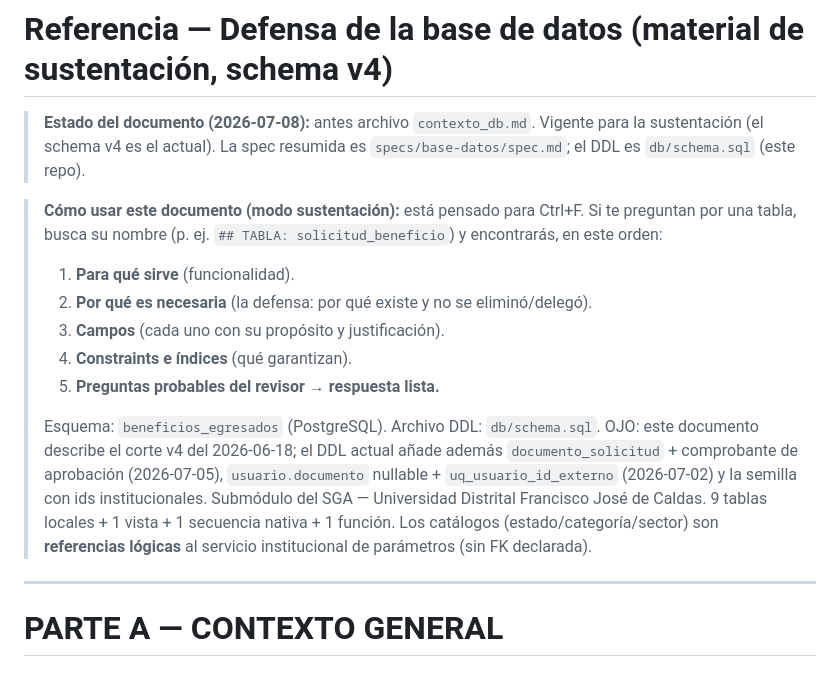
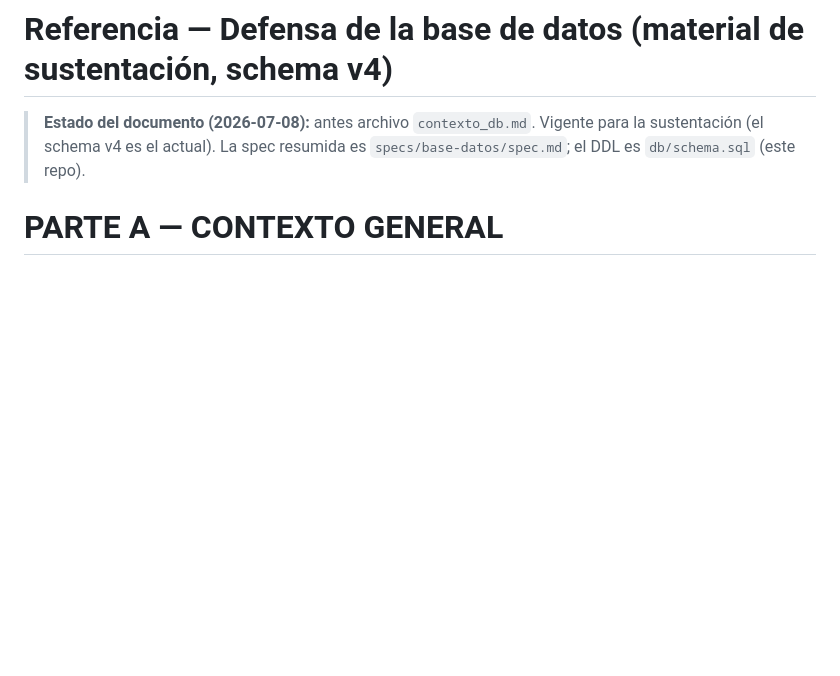
Before and after one commit to udistrital/egresados_crud, a Markdown page: docs/referencia-base-datos-defensa.md, the part around the change. Drawn GitHub-style; blank space fills up the shorter version.

Commit message:
Update referencia-base-datos-defensa.md content
Removed instructions on how to use the document in defense mode.

```diff
--- a/docs/referencia-base-datos-defensa.md
+++ b/docs/referencia-base-datos-defensa.md
@@ -3,26 +3,6 @@
 > **Estado del documento (2026-07-08):** antes archivo `contexto_db.md`. Vigente
 > para la sustentación (el schema v4 es el actual). La spec resumida es
 > `specs/base-datos/spec.md`; el DDL es `db/schema.sql` (este repo).
-
-> **Cómo usar este documento (modo sustentación):** está pensado para Ctrl+F. Si te
-> preguntan por una tabla, busca su nombre (p. ej. `## TABLA: solicitud_beneficio`) y
-> encontrarás, en este orden:
-> 1. **Para qué sirve** (funcionalidad).
-> 2. **Por qué es necesaria** (la defensa: por qué existe y no se eliminó/delegó).
-> 3. **Campos** (cada uno con su propósito y justificación).
-> 4. **Constraints e índices** (qué garantizan).
-> 5. **Preguntas probables del revisor → respuesta lista.**
->
-> Esquema: `beneficios_egresados` (PostgreSQL). Archivo DDL: `db/schema.sql`.
-> OJO: este documento describe el corte v4 del 2026-06-18; el DDL actual añade
-> además `documento_solicitud` + comprobante de aprobación (2026-07-05), `usuario.documento`
-> nullable + `uq_usuario_id_externo` (2026-07-02) y la semilla con ids institucionales.
-> Submódulo del SGA — Universidad Distrital Francisco José de Caldas.
-> 9 tablas locales + 1 vista + 1 secuencia nativa + 1 función. Los catálogos
-> (estado/categoría/sector) son **referencias lógicas** al servicio institucional de
-> parámetros (sin FK declarada).
-
----
 
 # PARTE A — CONTEXTO GENERAL
 
```
